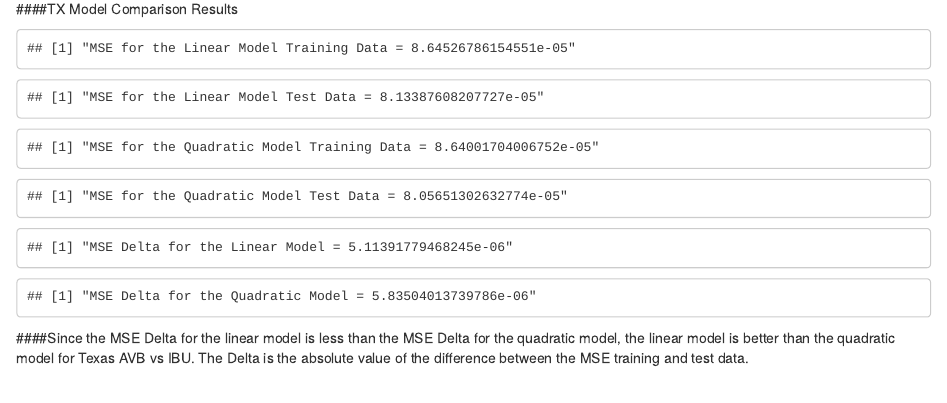
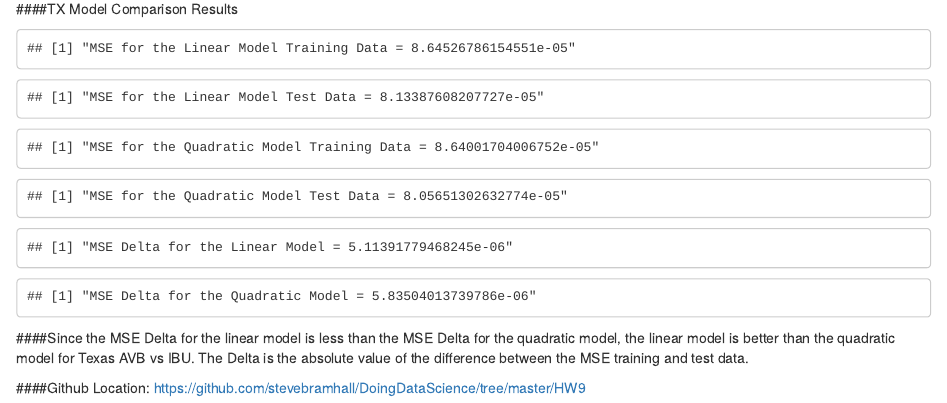
Before and after one commit to stevebramhall/DoingDataScience, an R Markdown document (HW9/BeerStudyModel.Rmd): the page in a window 1100 px wide, from 12580 px down. Rendered offline with R 4.5, knitr and Pandoc, with nearby package versions; code that draws random numbers runs with fixed seeds of ours.

Commit message:
Added github link at the bottom

````diff
--- a/HW9/BeerStudyModel.Rmd
+++ b/HW9/BeerStudyModel.Rmd
@@ -285,3 +285,5 @@ paste0("MSE Delta for the Linear Model = ", MSE_TX1)
 paste0("MSE Delta for the Quadratic Model = ", MSE_TX2)
 ```
 ####Since the MSE Delta for the linear model is less than the MSE Delta for the quadratic model, the linear model is better than the quadratic model for Texas AVB vs IBU. The Delta is the absolute value of the difference between the MSE training and test data.
+
+####Github Location: https://github.com/stevebramhall/DoingDataScience/tree/master/HW9
````
Also changed, not shown: HW9/BeerStudyModel.html.
